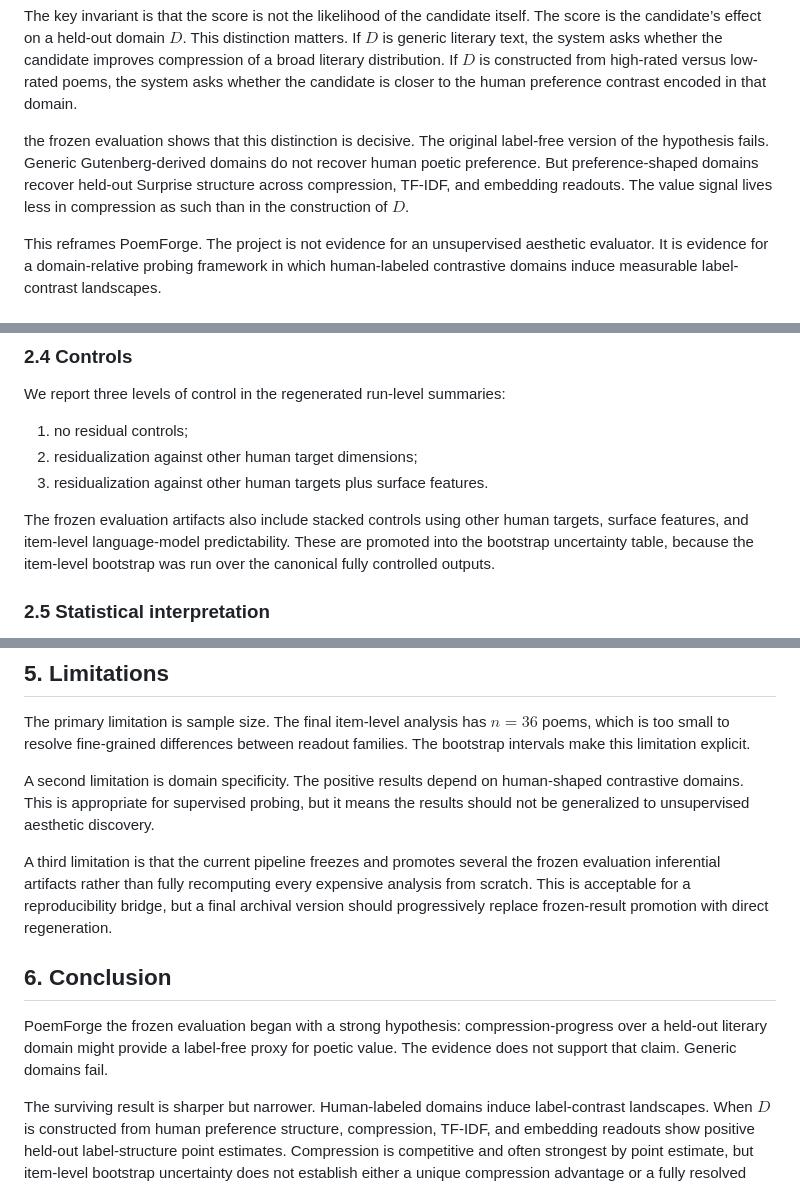
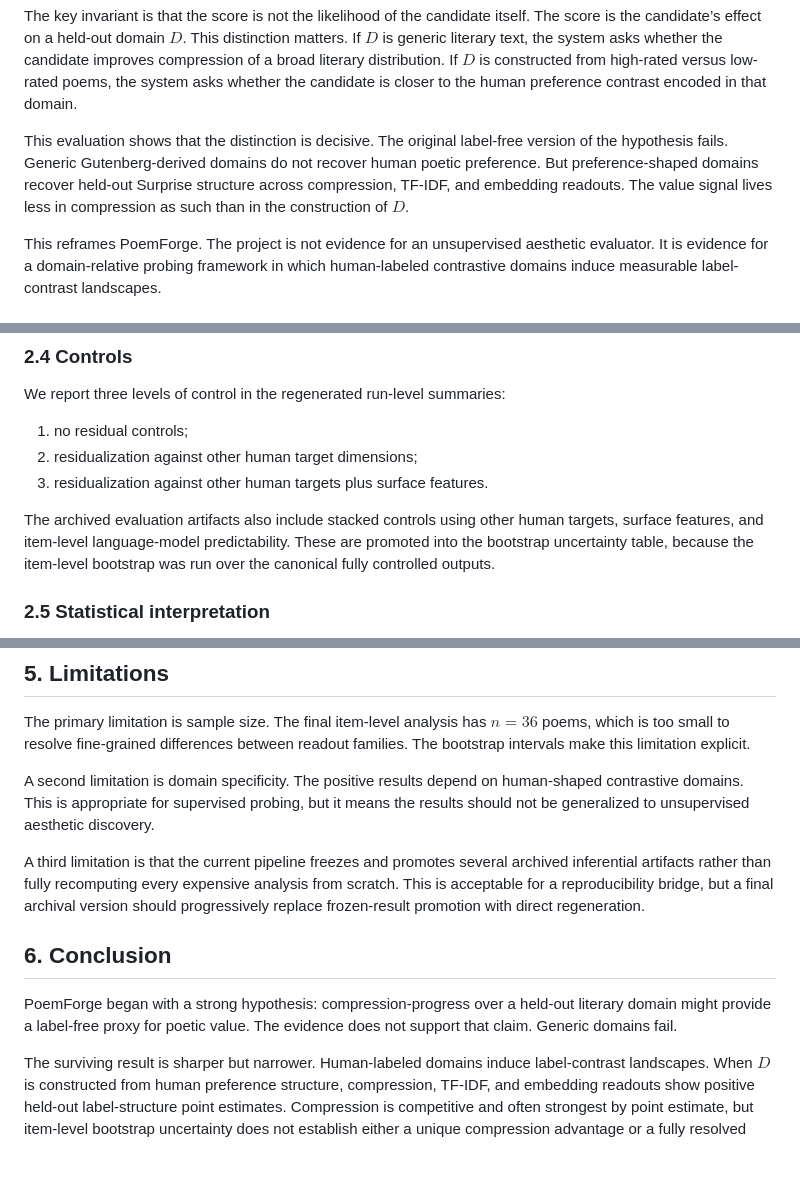
Before and after one commit to Eduardo1100/poemforge-paper, a Markdown page: paper/main.md, 3 parts joined by grey strips. GitHub-like rendering; blank space fills up the shorter version.

Commit message:
polish manuscript phase terminology replacement

```diff
--- a/paper/main.md
+++ b/paper/main.md
@@ -29,7 +29,7 @@ L(D \mid O_i \oplus H \oplus a)
 
 The key invariant is that the score is not the likelihood of the candidate itself. The score is the candidate’s effect on a held-out domain $D$. This distinction matters. If $D$ is generic literary text, the system asks whether the candidate improves compression of a broad literary distribution. If $D$ is constructed from high-rated versus low-rated poems, the system asks whether the candidate is closer to the human preference contrast encoded in that domain.
 
-the frozen evaluation shows that this distinction is decisive. The original label-free version of the hypothesis fails. Generic Gutenberg-derived domains do not recover human poetic preference. But preference-shaped domains recover held-out Surprise structure across compression, TF-IDF, and embedding readouts. The value signal lives less in compression as such than in the construction of $D$.
+This evaluation shows that the distinction is decisive. The original label-free version of the hypothesis fails. Generic Gutenberg-derived domains do not recover human poetic preference. But preference-shaped domains recover held-out Surprise structure across compression, TF-IDF, and embedding readouts. The value signal lives less in compression as such than in the construction of $D$.
 
 This reframes PoemForge. The project is not evidence for an unsupervised aesthetic evaluator. It is evidence for a domain-relative probing framework in which human-labeled contrastive domains induce measurable label-contrast landscapes.
 
@@ -87,7 +87,7 @@ We report three levels of control in the regenerated run-level summaries:
 2. residualization against other human target dimensions;
 3. residualization against other human targets plus surface features.
 
-The frozen evaluation artifacts also include stacked controls using other human targets, surface features, and item-level language-model predictability. These are promoted into the bootstrap uncertainty table, because the item-level bootstrap was run over the canonical fully controlled outputs.
+The archived evaluation artifacts also include stacked controls using other human targets, surface features, and item-level language-model predictability. These are promoted into the bootstrap uncertainty table, because the item-level bootstrap was run over the canonical fully controlled outputs.
 
 ### 2.5 Statistical interpretation
 
@@ -178,11 +178,11 @@ The primary limitation is sample size. The final item-level analysis has $n=36$
 
 A second limitation is domain specificity. The positive results depend on human-shaped contrastive domains. This is appropriate for supervised probing, but it means the results should not be generalized to unsupervised aesthetic discovery.
 
-A third limitation is that the current pipeline freezes and promotes several the frozen evaluation inferential artifacts rather than fully recomputing every expensive analysis from scratch. This is acceptable for a reproducibility bridge, but a final archival version should progressively replace frozen-result promotion with direct regeneration.
+A third limitation is that the current pipeline freezes and promotes several archived inferential artifacts rather than fully recomputing every expensive analysis from scratch. This is acceptable for a reproducibility bridge, but a final archival version should progressively replace frozen-result promotion with direct regeneration.
 
 ## 6. Conclusion
 
-PoemForge the frozen evaluation began with a strong hypothesis: compression-progress over a held-out literary domain might provide a label-free proxy for poetic value. The evidence does not support that claim. Generic domains fail.
+PoemForge began with a strong hypothesis: compression-progress over a held-out literary domain might provide a label-free proxy for poetic value. The evidence does not support that claim. Generic domains fail.
 
 The surviving result is sharper but narrower. Human-labeled domains induce label-contrast landscapes. When $D$ is constructed from human preference structure, compression, TF-IDF, and embedding readouts show positive held-out label-structure point estimates. Compression is competitive and often strongest by point estimate, but item-level bootstrap uncertainty does not establish either a unique compression advantage or a fully resolved absolute supervised effect at $n=36$.
 
```
